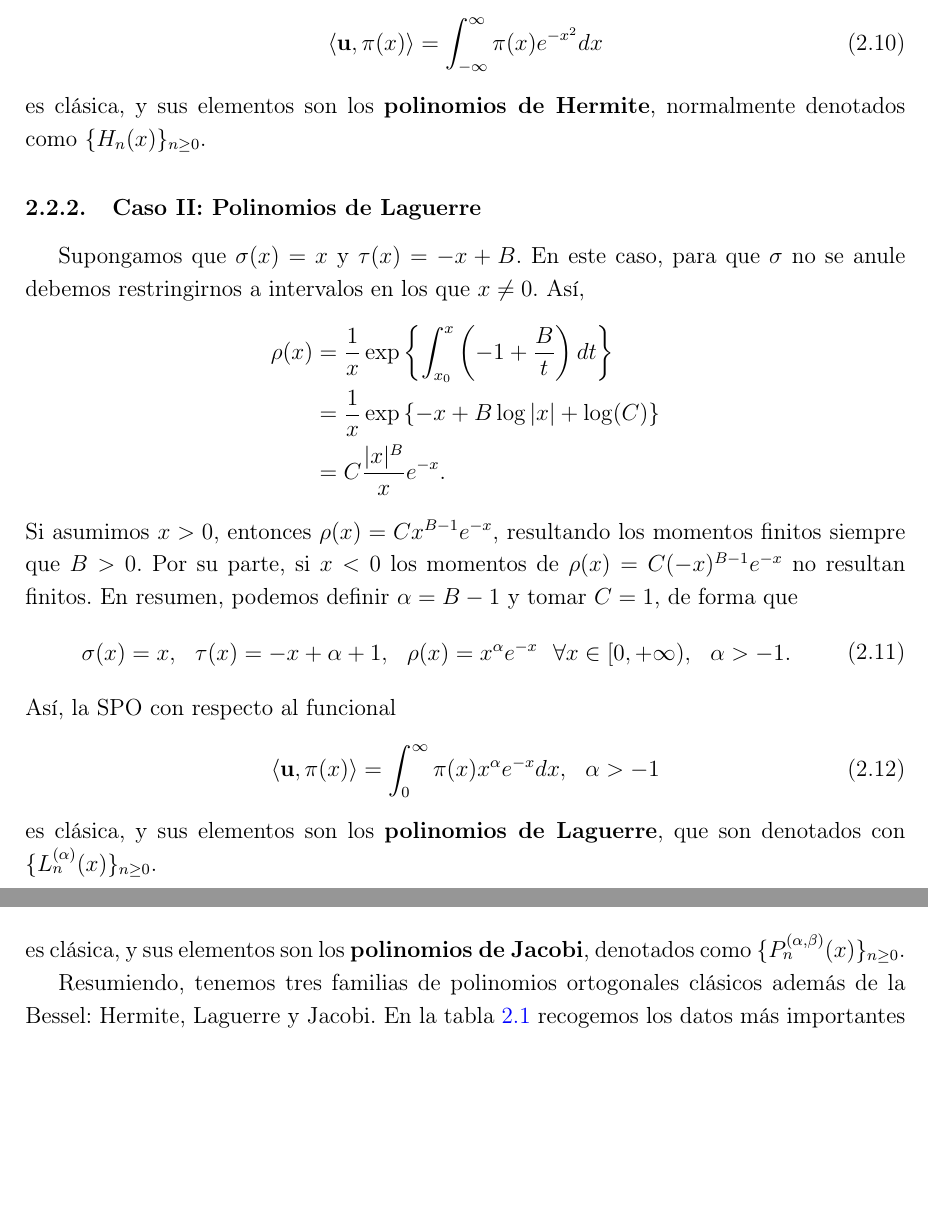
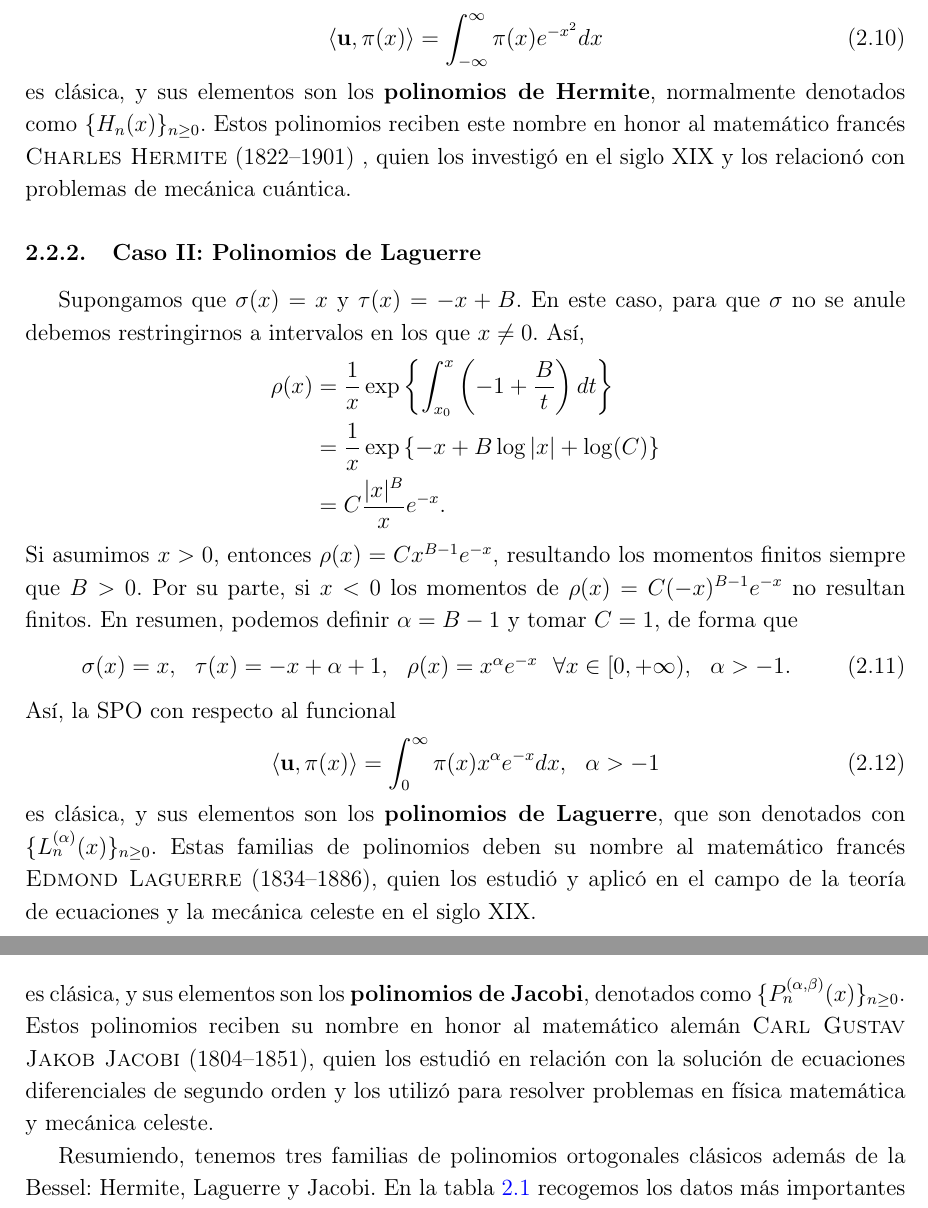
Before and after one commit to JAntonioVR/Polinomios-Ortogonales, a LaTeX document (memoria/main.tex, which reads memoria/tex/capitulos/capitulo-2.tex): two parts of pages 41 and 42 of 95, joined at a grey line, cut so that both start at the same text, the shorter picture padded with empty space. Compiled offline with pdfLaTeX.

Commit message:
Cambio estilo de algunos nombres

```diff
--- a/memoria/tex/capitulos/capitulo-2.tex
+++ b/memoria/tex/capitulos/capitulo-2.tex
@@ -192,7 +192,7 @@ Por tanto, la sucesión de polinomios ortogonales con respecto al funcional
     \label{eq:func-hermite}
     \prodesc{\uu}{\pi(x)} = \int_{-\infty}^\infty \pi(x)e^{-x^2}dx
 \end{equation}
-es clásica, y sus elementos son los \textbf{polinomios de Hermite}, normalmente denotados como $\{H_n(x)\}_{n\geq 0}$.
+es clásica, y sus elementos son los \textbf{polinomios de Hermite}, normalmente denotados como $\{H_n(x)\}_{n\geq 0}$. Estos polinomios reciben este nombre en honor al matemático francés \textsc{Charles Hermite} (1822--1901) , quien los investigó en el siglo XIX y los relacionó con problemas de mecánica cuántica.
 
 \subsection{Caso II: Polinomios de Laguerre}
 
@@ -216,7 +216,7 @@ Así, la SPO con respecto al funcional
     \label{eq:func-laguerre}
     \prodesc{\uu}{\pi(x)} = \int_{0}^\infty \pi(x)x^{\alpha} e^{-x}dx, \ \ \alpha > -1
 \end{equation}
-es clásica, y sus elementos son los \textbf{polinomios de Laguerre}, que son denotados con $\{L_n^{(\alpha)}(x)\}_{n\geq 0}$.
+es clásica, y sus elementos son los \textbf{polinomios de Laguerre}, que son denotados con $\{L_n^{(\alpha)}(x)\}_{n\geq 0}$. Estas familias de polinomios deben su nombre al matemático francés \textsc{Edmond Laguerre} (1834--1886), quien los estudió y aplicó en el campo de la teoría de ecuaciones y la mecánica celeste en el siglo XIX.
 
 \subsection{Caso III: Polinomios de Jacobi}
 
@@ -242,7 +242,7 @@ Así, la SPO con respecto al funcional
     \label{eq:func-jacobi}
     \prodesc{\uu}{\pi(x)} = \int_{-1}^1 \pi(x)(1-x)^{\alpha}(1+x)^{\beta}dx, \ \ \alpha,\beta > -1
 \end{equation}
-es clásica, y sus elementos son los \textbf{polinomios de Jacobi}, denotados como $\{P_n^{(\alpha,\beta)}(x)\}_{n\geq 0}$.
+es clásica, y sus elementos son los \textbf{polinomios de Jacobi}, denotados como $\{P_n^{(\alpha,\beta)}(x)\}_{n\geq 0}$. Estos polinomios reciben su nombre en honor al matemático alemán \textsc{Carl Gustav Jakob Jacobi} (1804--1851), quien los estudió en relación con la solución de ecuaciones diferenciales de segundo orden y los utilizó para resolver problemas en física matemática y mecánica celeste.
 
 Resumiendo, tenemos tres familias de polinomios ortogonales clásicos además de la Bessel: Hermite, Laguerre y Jacobi. En la tabla \ref{tab:SPO-clasicas} recogemos los datos más importantes sobre cada una de ellas: la notación, el intervalo de ortogonalidad y las funciones $\sigma(x)$, $\tau(x)$ y $\rho(x)$ involucradas en las ecuaciones de Pearson.
 
```
Also changed, not shown: memoria/main.pdf, memoria/tex/capitulos/capitulo-2.tex (4 more changed lines).
